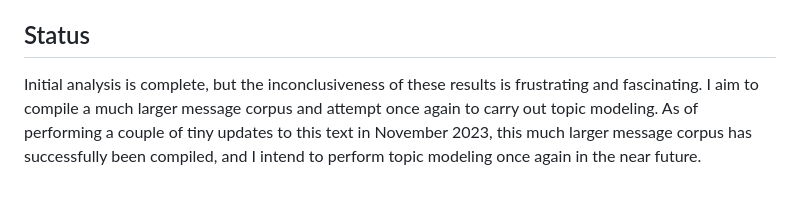
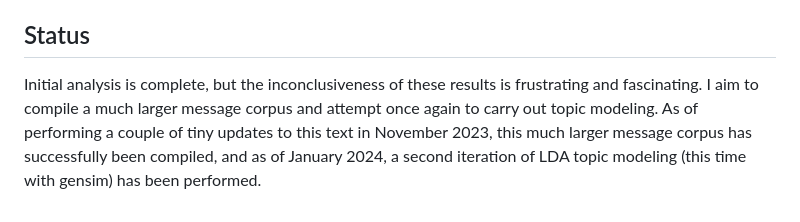
Before and after one commit to c-z-c-z/natural-language-processing, a Markdown page: LDA and NMF Toontown corpus analysis/README.md, the part around the change. Drawn GitHub-style.

```diff
--- a/LDA and NMF Toontown corpus analysis/README.md
+++ b/LDA and NMF Toontown corpus analysis/README.md
@@ -18,4 +18,4 @@ Both methods were unsuccessful. Neither LDA nor NMF yielded meaningful results o
 This repository contains two code files and the message corpus. I have included my Jupyter Notebook to handily display visualizations.
 
 ## Status
-Initial analysis is complete, but the inconclusiveness of these results is frustrating and fascinating. I aim to compile a much larger message corpus and attempt once again to carry out topic modeling. As of performing a couple of tiny updates to this text in November 2023, this much larger message corpus has successfully been compiled, and I intend to perform topic modeling once again in the near future.
+Initial analysis is complete, but the inconclusiveness of these results is frustrating and fascinating. I aim to compile a much larger message corpus and attempt once again to carry out topic modeling. As of performing a couple of tiny updates to this text in November 2023, this much larger message corpus has successfully been compiled, and as of January 2024, a second iteration of LDA topic modeling (this time with gensim) has been performed.
```
